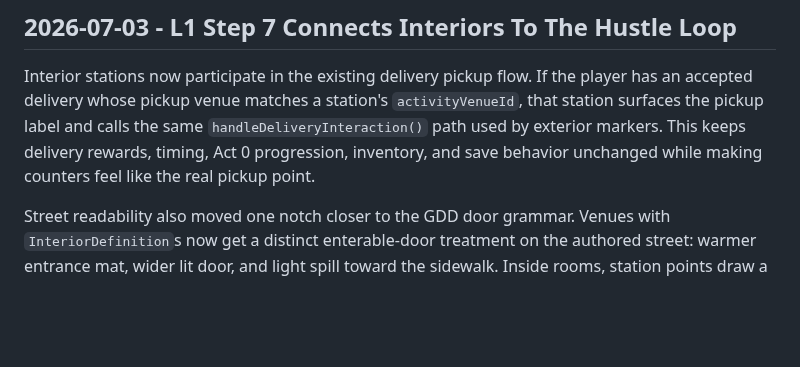
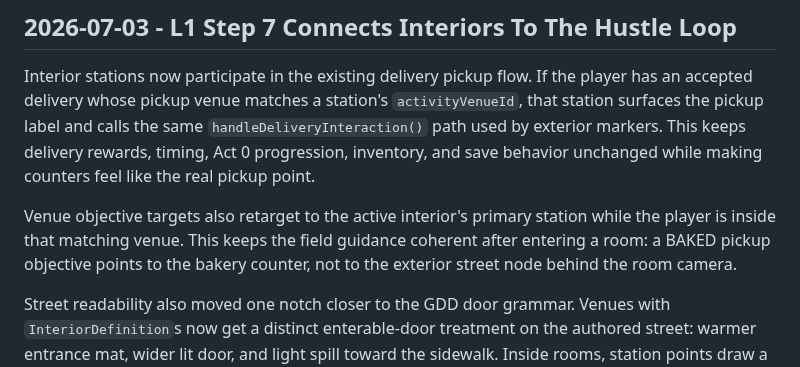
Before and after one commit to JohnSwatica/bali-life-rpg, a Markdown page: DECISIONS.md, the part around the change. Drawn GitHub-style; blank space fills up the shorter version.

Commit message:
docs: record interior objective retargeting

```diff
--- a/DECISIONS.md
+++ b/DECISIONS.md
@@ -570,6 +570,8 @@ The design counter routes to the existing `bungalow_living` activity/shop contex
 
 Interior stations now participate in the existing delivery pickup flow. If the player has an accepted delivery whose pickup venue matches a station's `activityVenueId`, that station surfaces the pickup label and calls the same `handleDeliveryInteraction()` path used by exterior markers. This keeps delivery rewards, timing, Act 0 progression, inventory, and save behavior unchanged while making counters feel like the real pickup point.
 
+Venue objective targets also retarget to the active interior's primary station while the player is inside that matching venue. This keeps the field guidance coherent after entering a room: a BAKED pickup objective points to the bakery counter, not to the exterior street node behind the room camera.
+
 Street readability also moved one notch closer to the GDD door grammar. Venues with `InteriorDefinition`s now get a distinct enterable-door treatment on the authored street: warmer entrance mat, wider lit door, and light spill toward the sidewalk. Inside rooms, station points draw a small gold floor cue so usable counters/tables are readable without another text label or menu-first prompt.
 
 This remains L1 staging and presentation. No delivery economy values, save schema, quest logic, venue coordinates, Act 3 furniture placement, permit systems, backend, AI, real commerce, or multiplayer were added.
```
Also changed, not shown: STATE.md (+2 -2 lines).
